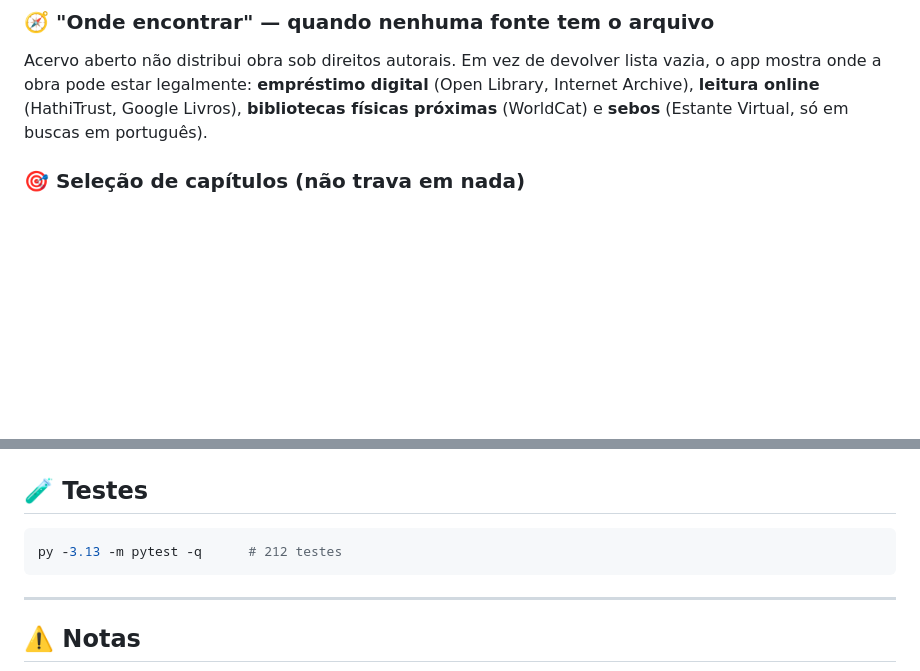
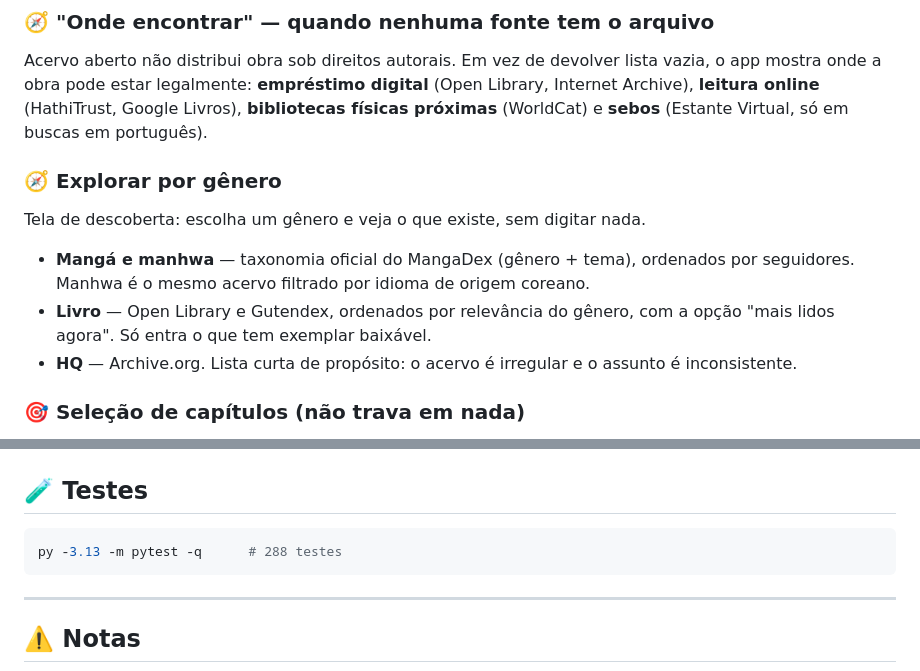
Before and after one commit to Rykum/Bot_para_Kindle-livros-artigos-pdfs-e-etc-, a Markdown page: README.md, 2 parts joined by grey strips. Drawn GitHub-style; blank space fills up the shorter version.

Commit message:
docs: documenta a exploração por gênero

````diff
--- a/README.md
+++ b/README.md
@@ -41,6 +41,16 @@ vazia, o app mostra onde a obra pode estar legalmente: **empréstimo digital**
 (Open Library, Internet Archive), **leitura online** (HathiTrust, Google Livros),
 **bibliotecas físicas próximas** (WorldCat) e **sebos** (Estante Virtual, só em
 buscas em português).
+
+### 🧭 Explorar por gênero
+Tela de descoberta: escolha um gênero e veja o que existe, sem digitar nada.
+
+- **Mangá e manhwa** — taxonomia oficial do MangaDex (gênero + tema), ordenados
+  por seguidores. Manhwa é o mesmo acervo filtrado por idioma de origem coreano.
+- **Livro** — Open Library e Gutendex, ordenados por relevância do gênero, com
+  a opção "mais lidos agora". Só entra o que tem exemplar baixável.
+- **HQ** — Archive.org. Lista curta de propósito: o acervo é irregular e o
+  assunto é inconsistente.
 
 ### 🎯 Seleção de capítulos (não trava em nada)
 - Ao abrir uma série, o app **analisa a quantidade real** e mostra: *"Capítulos 1–200 · N disponíveis · X baixados · faltam Y"*.
@@ -138,7 +148,7 @@ Executável via **`build.py`** (PyInstaller `--onefile --windowed`). A GUI antig
 ## 🧪 Testes
 
 ```bash
-py -3.13 -m pytest -q      # 212 testes
+py -3.13 -m pytest -q      # 288 testes
 ```
 
 ---
````
Also changed, not shown: docs/AUDITORIA_FONTES.md (+1 -0 lines).
